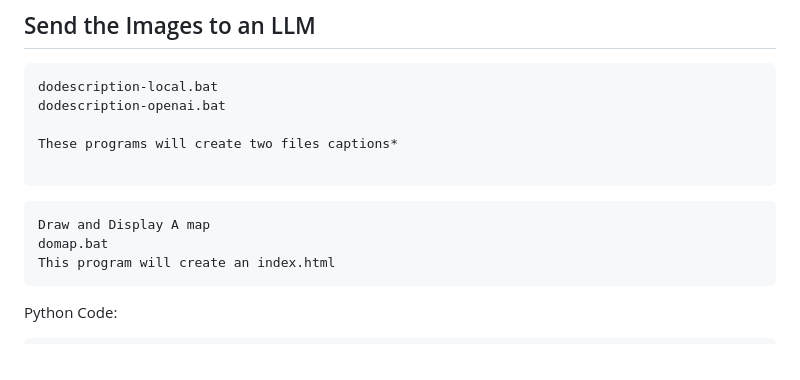
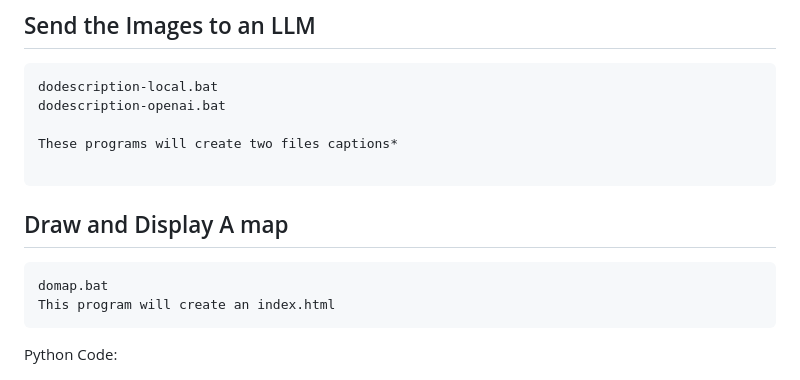
Before and after one commit to steve100/LLM-Image_Project, a Markdown page: README.md, the part around the change. Drawn GitHub-style.

````diff
--- a/README.md
+++ b/README.md
@@ -96,8 +96,9 @@ These programs will create two files captions*
 
 ```
 
+
+## Draw and Display A map
 ```
-Draw and Display A map
 domap.bat
 This program will create an index.html
 ```
````
